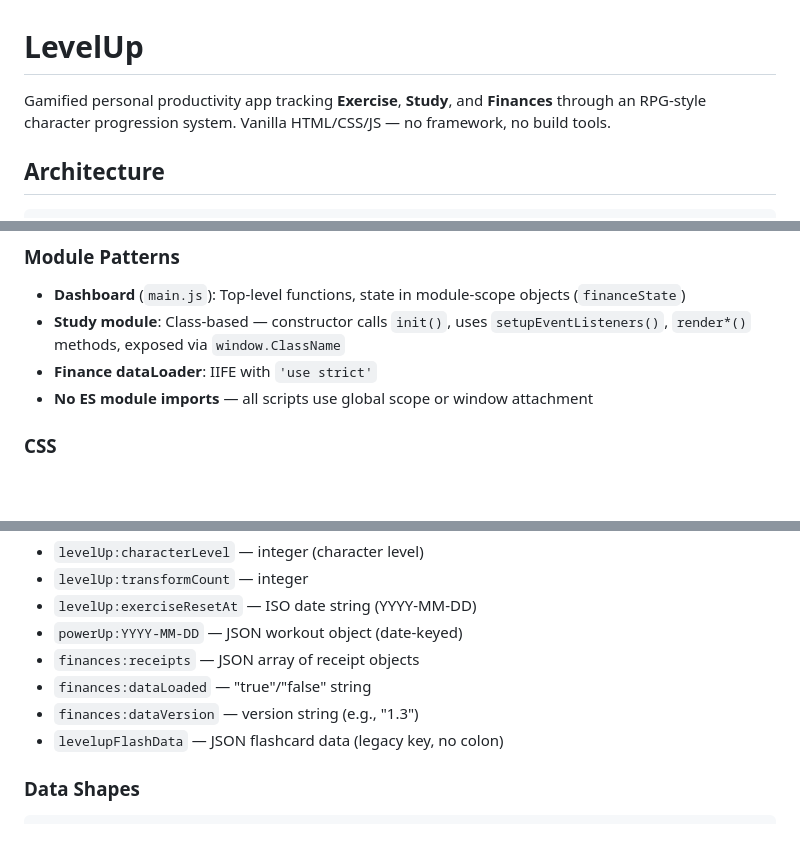
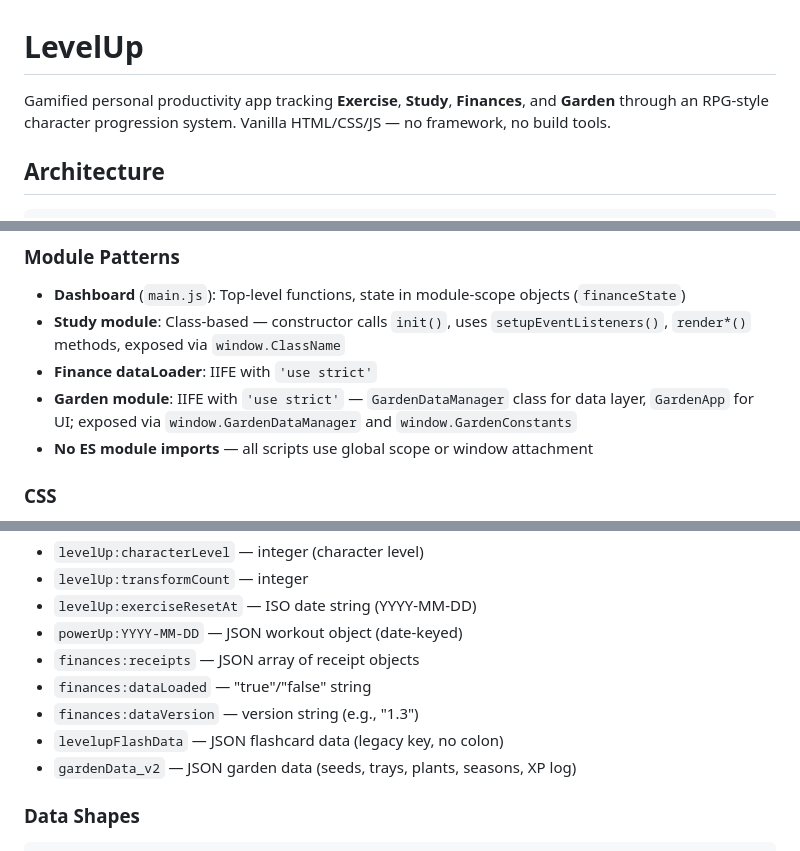
Before and after one commit to ragnorak02/levelUp, a Markdown page: CLAUDE.md, 3 parts joined by grey strips. Drawn GitHub-style; blank space fills up the shorter version.

````diff
--- a/CLAUDE.md
+++ b/CLAUDE.md
@@ -1,6 +1,6 @@
 # LevelUp
 
-Gamified personal productivity app tracking **Exercise**, **Study**, and **Finances** through an RPG-style character progression system. Vanilla HTML/CSS/JS — no framework, no build tools.
+Gamified personal productivity app tracking **Exercise**, **Study**, **Finances**, and **Garden** through an RPG-style character progression system. Vanilla HTML/CSS/JS — no framework, no build tools.
 
 ## Architecture
 
@@ -52,6 +59,7 @@ main.html / main.js          ← Dashboard hub (character level, module cards, c
 - **Dashboard** (`main.js`): Top-level functions, state in module-scope objects (`financeState`)
 - **Study module**: Class-based — constructor calls `init()`, uses `setupEventListeners()`, `render*()` methods, exposed via `window.ClassName`
 - **Finance dataLoader**: IIFE with `'use strict'`
+- **Garden module**: IIFE with `'use strict'` — `GardenDataManager` class for data layer, `GardenApp` for UI; exposed via `window.GardenDataManager` and `window.GardenConstants`
 - **No ES module imports** — all scripts use global scope or window attachment
 
 ### CSS
@@ -91,6 +99,7 @@ Namespaced with colon prefix:
 - `finances:dataLoaded` — "true"/"false" string
 - `finances:dataVersion` — version string (e.g., "1.3")
 - `levelupFlashData` — JSON flashcard data (legacy key, no colon)
+- `gardenData_v2` — JSON garden data (seeds, trays, plants, seasons, XP log)
 
 ### Data Shapes
 ```js
````
Also changed, not shown: other parts of CLAUDE.md (+32 -0 lines).
